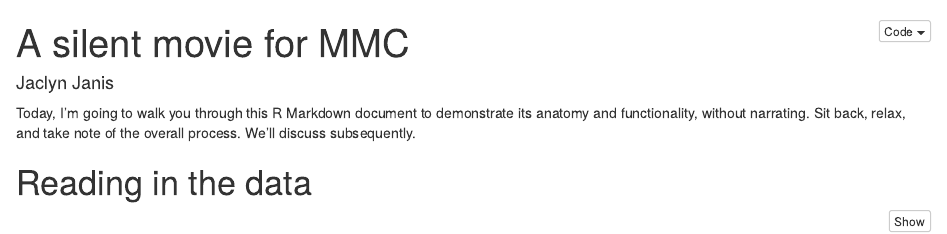
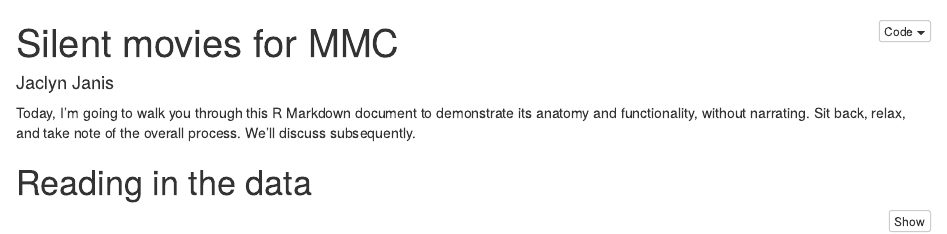
Before and after one commit to jaclynjanis/intro_rmarkdown, an R Markdown document (swiss_example_walkthrough.Rmd): the page in a window 1100 px wide, from its top. Rendered offline with R 4.5, knitr and Pandoc, with nearby package versions.

Commit message:
change name of title

```diff
--- a/swiss_example_walkthrough.Rmd
+++ b/swiss_example_walkthrough.Rmd
@@ -1,5 +1,5 @@
 ---
-title: "A silent movie for MMC"
+title: "Silent movies for MMC"
 author: "Jaclyn Janis"
 output:
   html_document:
```
